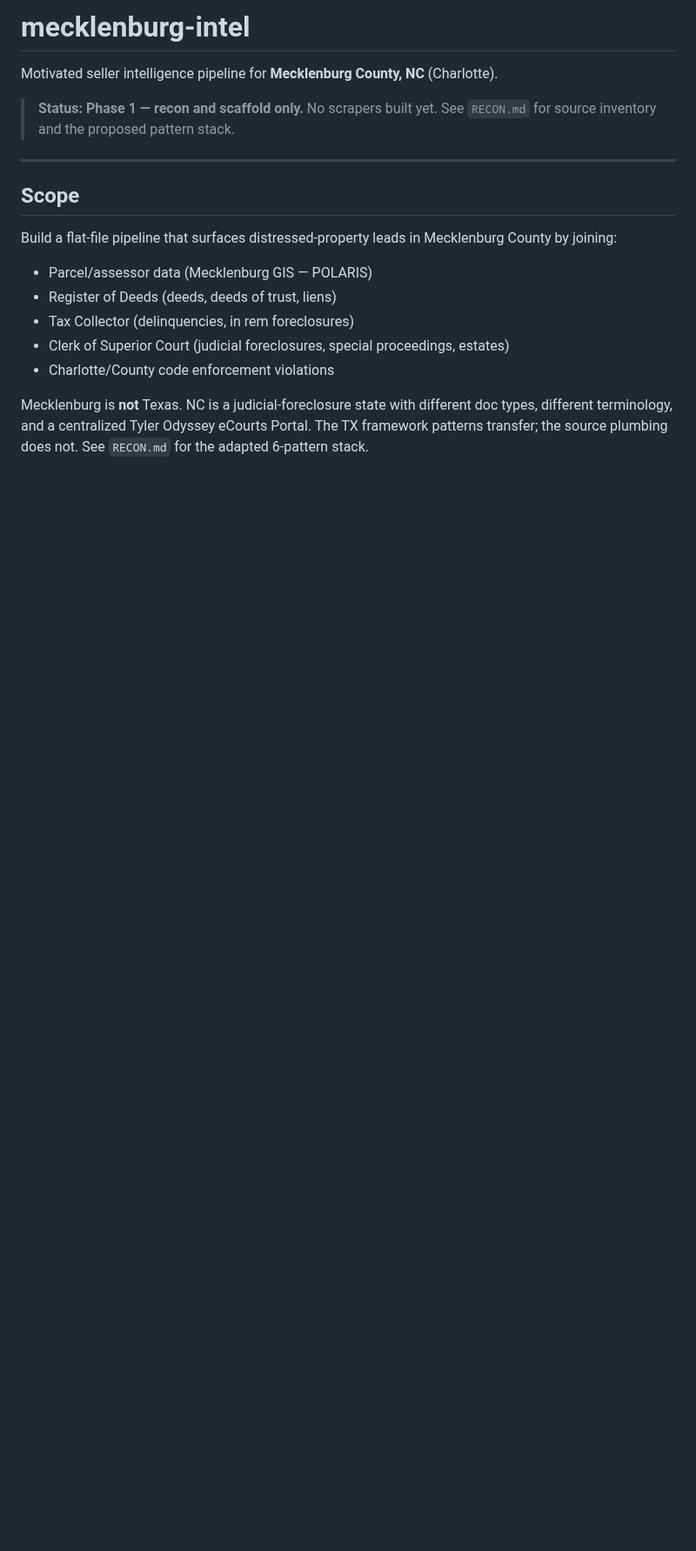
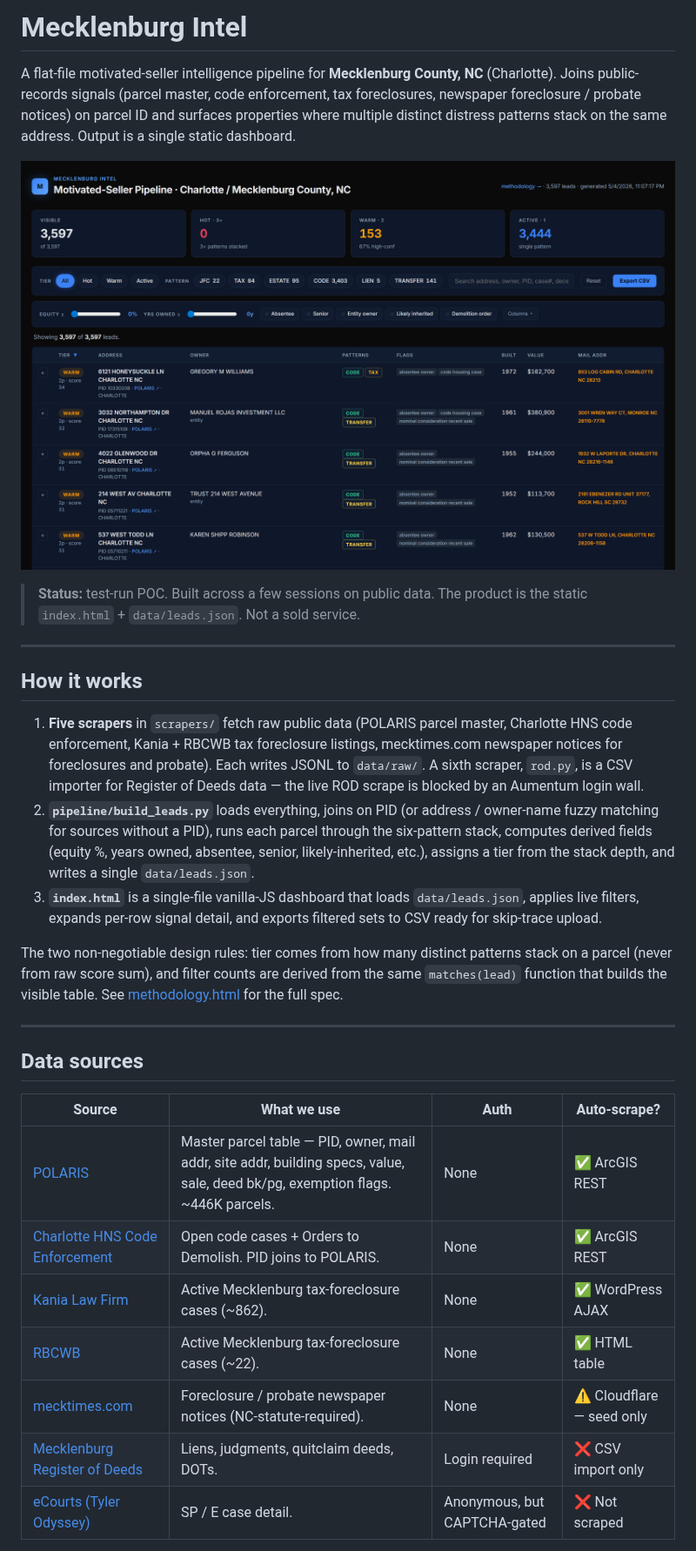
Before and after one commit to xcerebroai/mecklenburg-intel, a Markdown page: README.md, the part around one of its changes. Shown at 87% size. Drawn GitHub-style; pictures changed too: docs/dashboard.png (added); blank space fills up the shorter version.

```diff
--- a/README.md
+++ b/README.md
@@ -1,19 +1,32 @@
-# mecklenburg-intel
+# Mecklenburg Intel
 
-Motivated seller intelligence pipeline for **Mecklenburg County, NC** (Charlotte).
+A flat-file motivated-seller intelligence pipeline for **Mecklenburg County, NC** (Charlotte). Joins public-records signals (parcel master, code enforcement, tax foreclosures, newspaper foreclosure / probate notices) on parcel ID and surfaces properties where multiple distinct distress patterns stack on the same address. Output is a single static dashboard.
 
-> **Status: Phase 1 — recon and scaffold only.** No scrapers built yet. See `RECON.md` for source inventory and the proposed pattern stack.
+![Dashboard screenshot](docs/dashboard.png)
+
+> **Status:** test-run POC. Built across a few sessions on public data. The product is the static `index.html` + `data/leads.json`. Not a sold service.
 
 ---
 
-## Scope
+## How it works
 
-Build a flat-file pipeline that surfaces distressed-property leads in Mecklenburg County by joining:
+1. **Five scrapers** in `scrapers/` fetch raw public data (POLARIS parcel master, Charlotte HNS code enforcement, Kania + RBCWB tax foreclosure listings, mecktimes.com newspaper notices for foreclosures and probate). Each writes JSONL to `data/raw/`. A sixth scraper, `rod.py`, is a CSV importer for Register of Deeds data — the live ROD scrape is blocked by an Aumentum login wall.
+2. **`pipeline/build_leads.py`** loads everything, joins on PID (or address / owner-name fuzzy matching for sources without a PID), runs each parcel through the six-pattern stack, computes derived fields (equity %, years owned, absentee, senior, likely-inherited, etc.), assigns a tier from the stack depth, and writes a single `data/leads.json`.
+3. **`index.html`** is a single-file vanilla-JS dashboard that loads `data/leads.json`, applies live filters, expands per-row signal detail, and exports filtered sets to CSV ready for skip-trace upload.
 
-- Parcel/assessor data (Mecklenburg GIS — POLARIS)
-- Register of Deeds (deeds, deeds of trust, liens)
-- Tax Collector (delinquencies, in rem foreclosures)
-- Clerk of Superior Court (judicial foreclosures, special proceedings, estates)
-- Charlotte/County code enforcement violations
+The two non-negotiable design rules: tier comes from how many distinct patterns stack on a parcel (never from raw score sum), and filter counts are derived from the same `matches(lead)` function that builds the visible table. See [methodology.html](methodology.html) for the full spec.
 
-Mecklenburg is **not** Texas. NC is a judicial-foreclosure state with different doc types, different terminology, and a centralized Tyler Odyssey eCourts Portal. The TX framework patterns transfer; the source plumbing does not. See `RECON.md` for the adapted 6-pattern stack.
+---
+
+## Data sources
+
+| Source | What we use | Auth | Auto-scrape? |
+|---|---|---|---|
+| [POLARIS](https://meckgis.mecklenburgcountync.gov) | Master parcel table — PID, owner, mail addr, site addr, building specs, value, sale, deed bk/pg, exemption flags. ~446K parcels. | None | ✅ ArcGIS REST |
+| [Charlotte HNS Code Enforcement](https://gis.charlottenc.gov) | Open code cases + Orders to Demolish. PID joins to POLARIS. | None | ✅ ArcGIS REST |
+| [Kania Law Firm](https://kanialawfirm.com/tax-foreclosures-mecklenburg-county/foreclosure-listings/) | Active Mecklenburg tax-foreclosure cases (~862). | None | ✅ WordPress AJAX |
+| [RBCWB](https://www.rbcwb.com/tax-foreclosure-listings/) | Active Mecklenburg tax-foreclosure cases (~22). | None | ✅ HTML table |
+| [mecktimes.com](https://mecktimes.com/public-notice/) | Foreclosure / probate newspaper notices (NC-statute-required). | None | ⚠️ Cloudflare — seed only |
+| [Mecklenburg Register of Deeds](https://meckrod.manatron.com) | Liens, judgments, quitclaim deeds, DOTs. | Login required | ❌ CSV import only |
+| [eCourts (Tyler Odyssey)](https://portal-nc.tylertech.cloud/) | SP / E case detail. | Anonymous, but CAPTCHA-gated | ❌ Not scraped |
+
```
Also changed, not shown: other parts of README.md (+53 -27 lines), docs/methodology.png (added).
